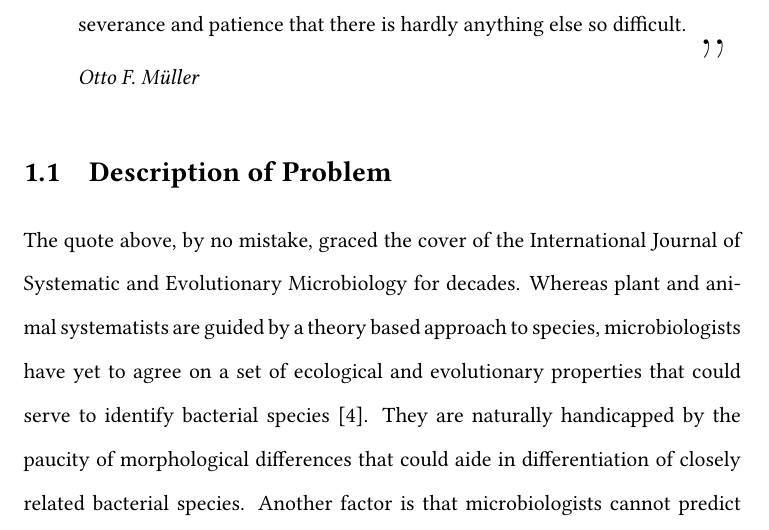
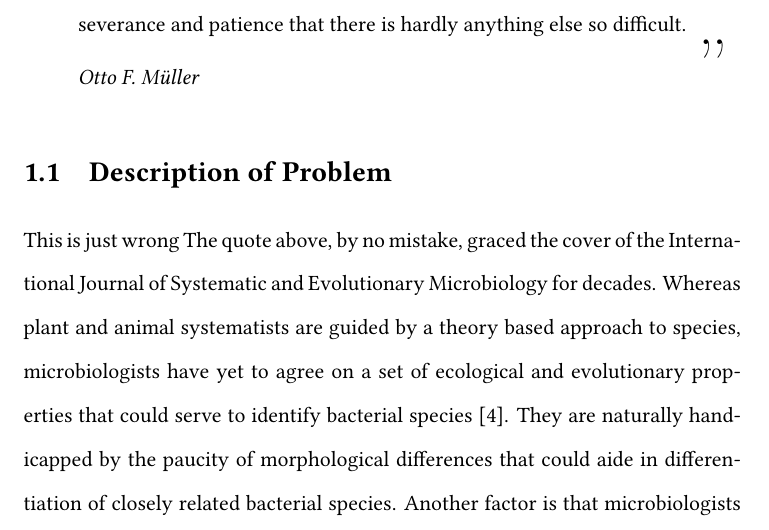
Before and after one commit to dcalderon/senior-project-es2, a LaTeX thesis (MasterOLD.tex, which reads chapter1.tex): part of page 6 of 31, cut so that both start at the same text. Compiled offline with pdfLaTeX.

Commit message:
Demo for Steve

```diff
--- a/chapter1.tex
+++ b/chapter1.tex
@@ -6,6 +6,7 @@ The sure and definite determination (of species of bacteria) requires so much ti
 
 
 \section{Description of Problem}
+This is just wrong
 The quote above, by no mistake, graced the cover of the International Journal of Systematic and Evolutionary Microbiology for decades.
 Whereas plant and animal systematists are guided by a theory based approach to \index{demarcating} species, microbiologists have yet to agree on a set of ecological and evolutionary properties that could serve to identify bacterial species~\cite{cohan2007systematics}.
 They are naturally handicapped by the paucity of morphological differences that could aide in differentiation of closely related bacterial species.
```
